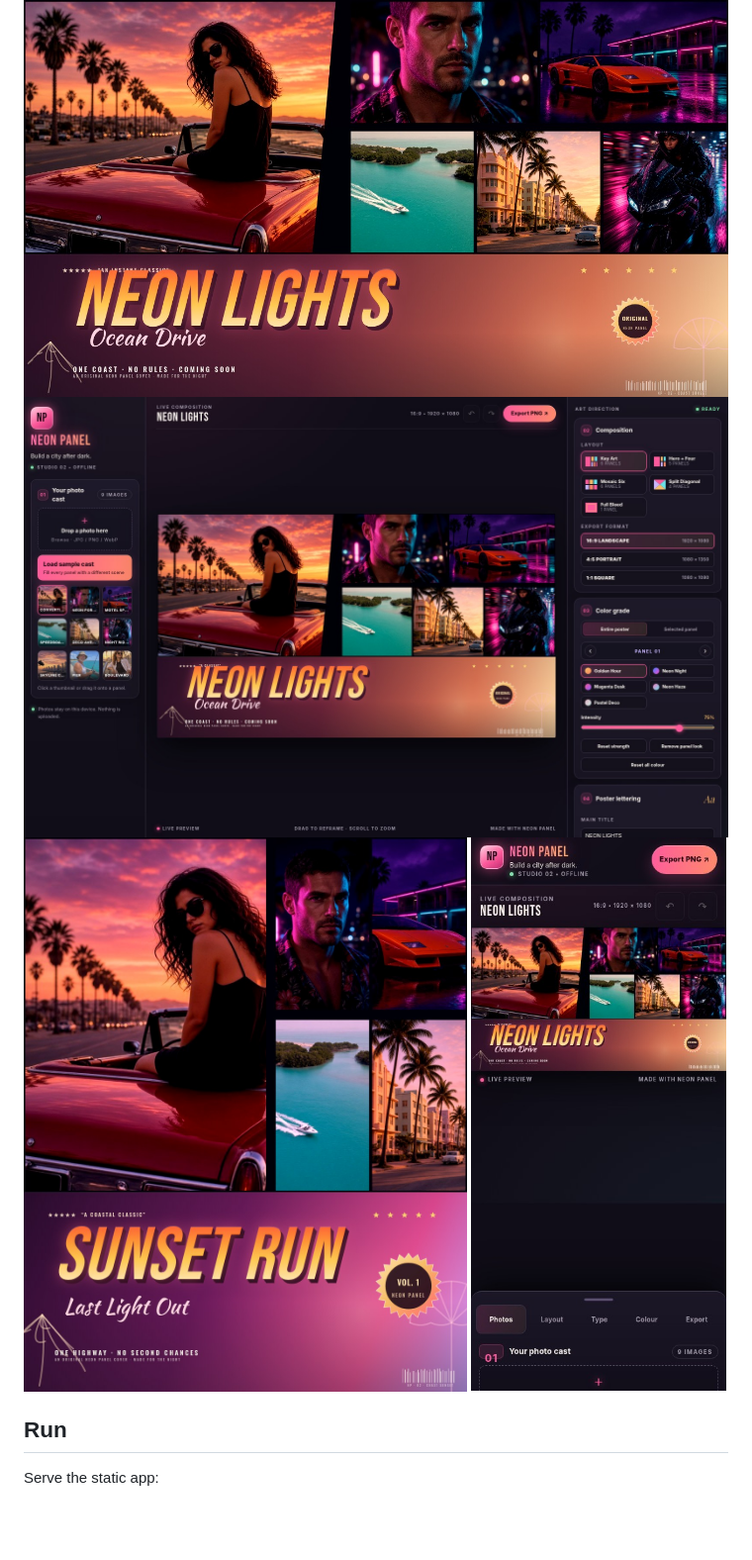
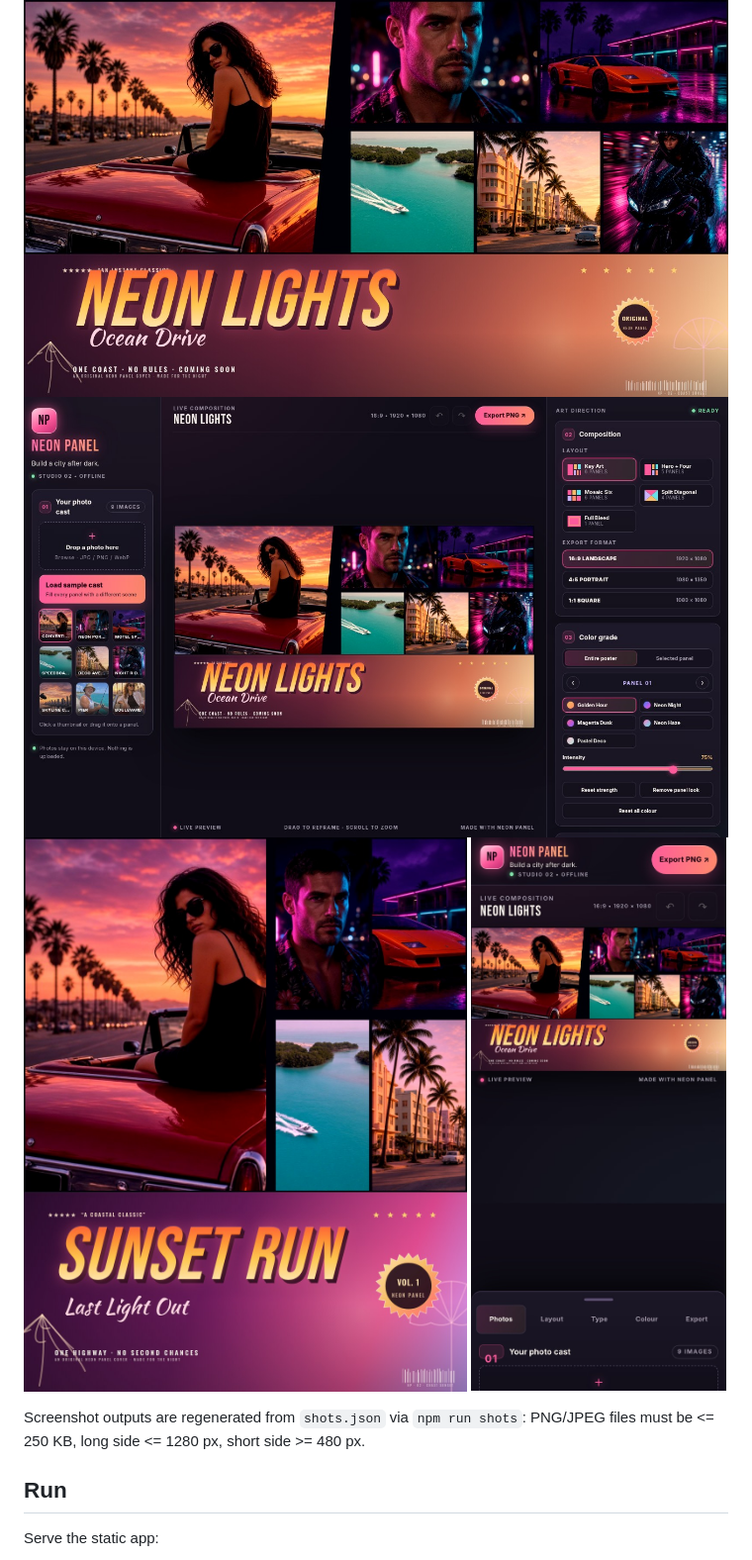
Before and after one commit to yunnaysy/neon-panel-cover-maker, a Markdown page: README.md, the part around the change. Shown at 99% size. Drawn GitHub-style; pictures changed too: screenshots/2-editor.jpg, screenshots/4-mobile.jpg; blank space fills up the shorter version.

Commit message:
Screenshots within make.fun size rules

```diff
--- a/README.md
+++ b/README.md
@@ -25,6 +25,8 @@ Neon Panel is an offline, static cover-art poster studio. It builds a multi-pane
 ![Neon Panel editor](screenshots/2-editor.jpg)
 ![Neon Panel portrait cover](screenshots/3-cover.jpg)
 ![Neon Panel mobile](screenshots/4-mobile.jpg)
+
+Screenshot outputs are regenerated from `shots.json` via `npm run shots`: PNG/JPEG files must be <= 250 KB, long side <= 1280 px, short side >= 480 px.
 
 ## Run
 
```
Also changed, not shown: 2 other files.
